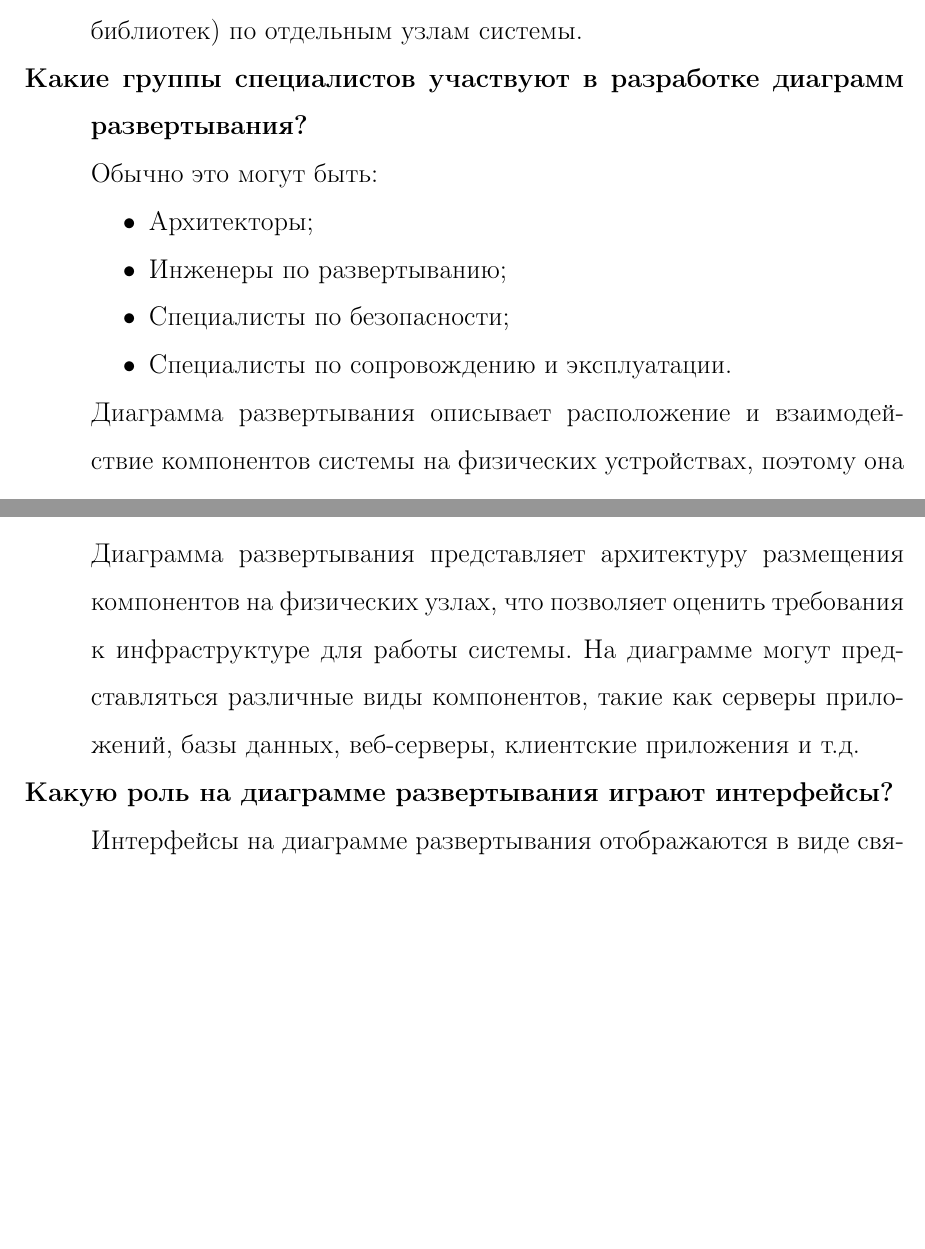
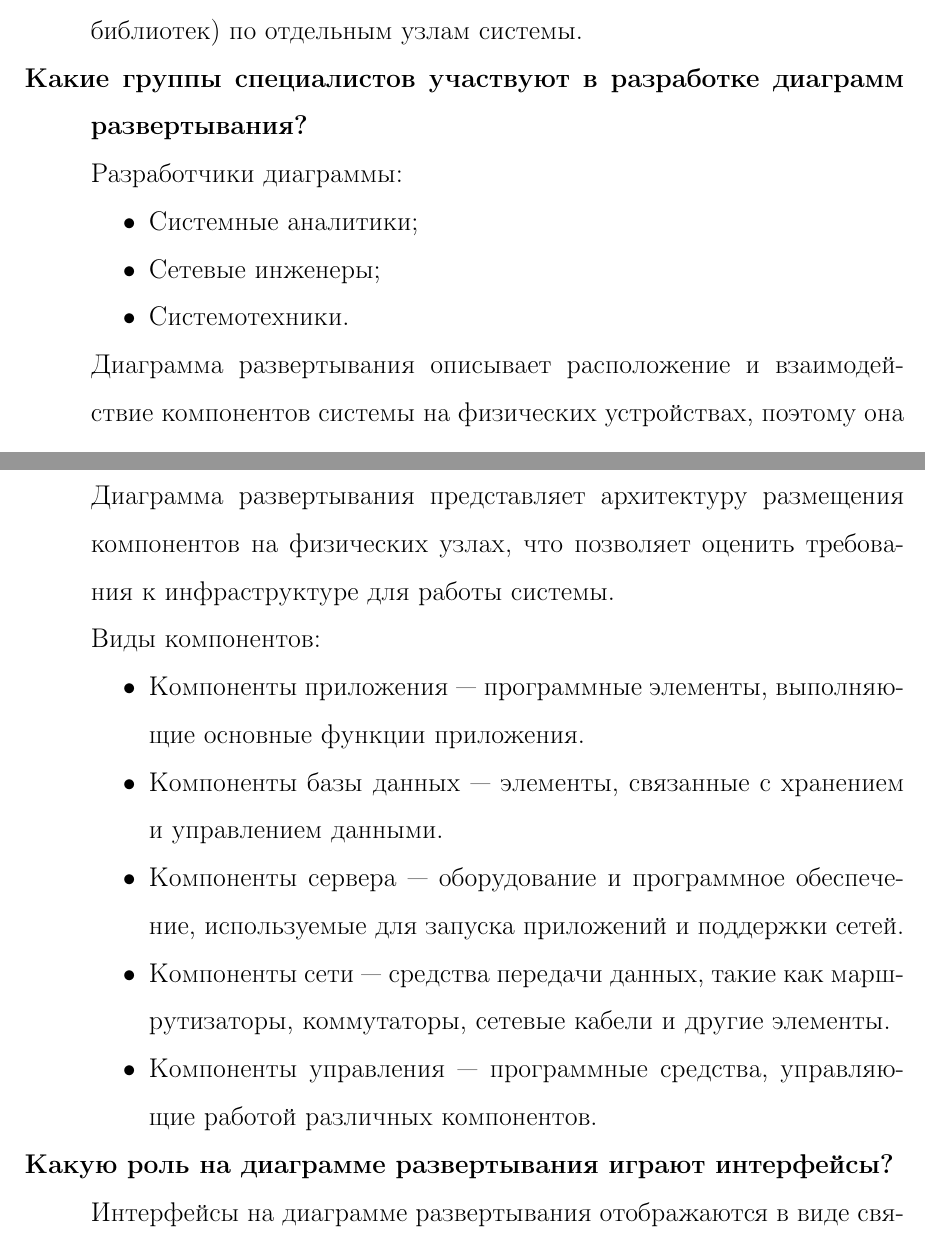
Before and after one commit to AndB0ndar/LaTeX_ACMS, a LaTeX document (main.tex, which reads res/style.sty, seventh/report.tex): two parts of pages 6 and 8 of 9 before the commit and two parts of pages 6 and 8 of 10 after it, joined at a grey line, cut so that both start at the same text, the shorter picture padded with empty space. Compiled offline with pdfLaTeX.

Commit message:
6-7 practices

```diff
--- a/res/style.sty
+++ b/res/style.sty
@@ -27,11 +27,14 @@
 	frame=single,
 	captionpos=t,
 	tabsize=4,
-	columns=flexible,
+	breaklines,
+	columns=fullflexible,
+    flexiblecolumns,
     keepspaces=true,
 	showspaces=flase,
 	showstringspaces=false,
-	showtabs=false
+	showtabs=false,
+    extendedchars=\true
 }
 
 \usepackage{longtable}
@@ -70,4 +73,4 @@
 }{
 	\end{figure}
 }
-\newcommand\includegrph[1]{\includegraphics[width=1\textwidth]{#1}}
+\newcommand\includegrph[2][width=1\textwidth]{\includegraphics[#1]{#2}}
--- a/seventh/report.tex
+++ b/seventh/report.tex
@@ -64,12 +64,12 @@
 		отдельным узлам системы.
 	\item [Какие группы специалистов участвуют в разработке диаграмм
 		развертывания?]
-		Обычно это могут быть:
+		Разработчики диаграммы:
+
 		\begin{itemize}
-			\item Архитекторы;
-			\item Инженеры по развертыванию;
-			\item Специалисты по безопасности;
-			\item Специалисты по сопровождению и эксплуатации.
+			\item Системные аналитики;
+			\item Сетевые инженеры;
+			\item Системотехники.
 		\end{itemize}
 
 		Диаграмма развертывания описывает расположение и взаимодействие
@@ -123,9 +123,22 @@
 		компоненты? Какие виды компонентов для этого используются?]
 		Диаграмма развертывания представляет архитектуру размещения
 		компонентов на физических узлах, что позволяет оценить требования к
-		инфраструктуре для работы системы. На диаграмме могут представляться
-		различные виды компонентов, такие как серверы приложений, базы данных,
-		веб-серверы, клиентские приложения и т.д.
+		инфраструктуре для работы системы.\par
+		Виды компонентов:
+		\begin{itemize}
+			\item Компоненты приложения --- программные элементы,
+				выполняющие основные функции приложения.
+			\item Компоненты базы данных --- элементы,
+				связанные с хранением и управлением данными.
+			\item Компоненты сервера --- оборудование и программное
+				обеспечение, используемые для запуска приложений
+				и поддержки сетей.
+			\item Компоненты сети --- средства передачи данных,
+				такие как маршрутизаторы, коммутаторы,
+				сетевые кабели и другие элементы.
+			\item Компоненты управления --- программные средства,
+				управляющие работой различных компонентов.
+		\end{itemize}
 	\item [Какую роль на диаграмме развертывания играют интерфейсы?]
 		Интерфейсы на диаграмме развертывания отображаются в виде связей
 		между компонентами и узлами, и показывают, как компоненты
```
Also changed, not shown: res/title_ACMS.tex (+1 -1 lines), sixth/report.tex (+11 -9 lines), seventh/img/Screenshot from 2023-05-03 13-14-15.png (added), seventh/img/Screenshot from 2023-05-23 15-05-14.png (added), seventh/img/Screenshot from 2023-05-24 12-53-50.png (added), seventh/img/Screenshot from 2023-05-24 13-20-11.png (added), sixth/img/Screenshot from 2023-04-30 16-36-18.png (deleted), sixth/img/Screenshot from 2023-05-10 15-28-04.png (added), seventh/report.tex (2 more changed lines).
